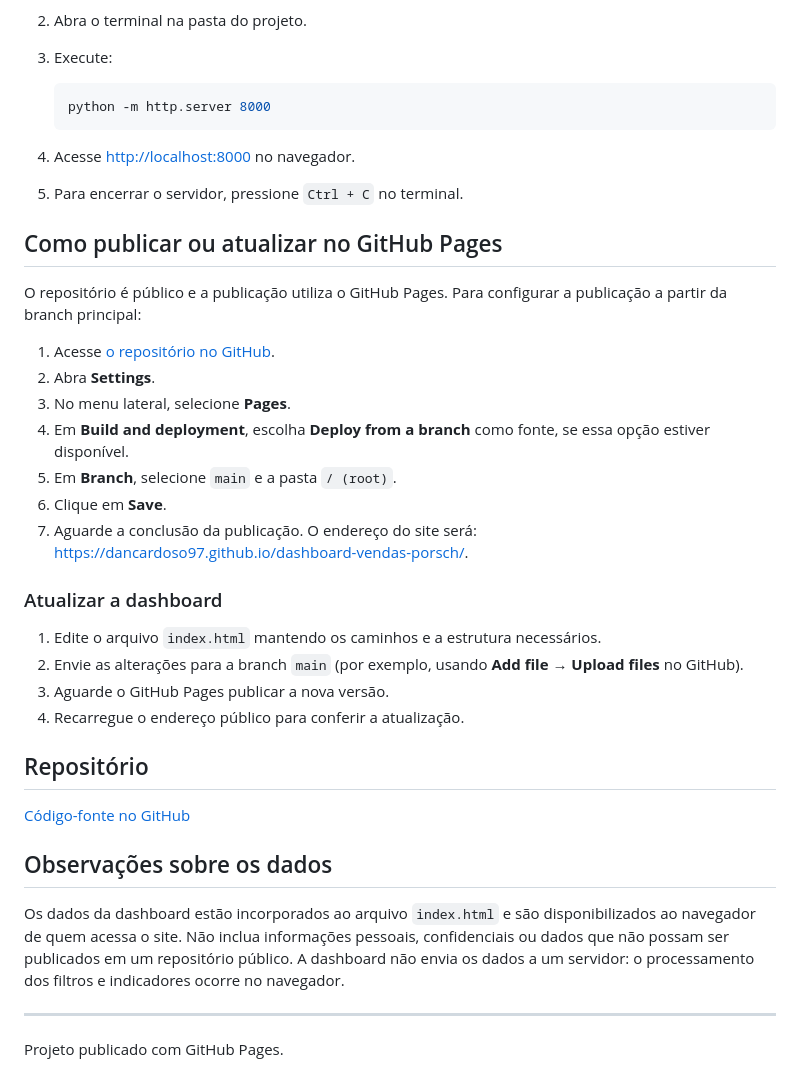
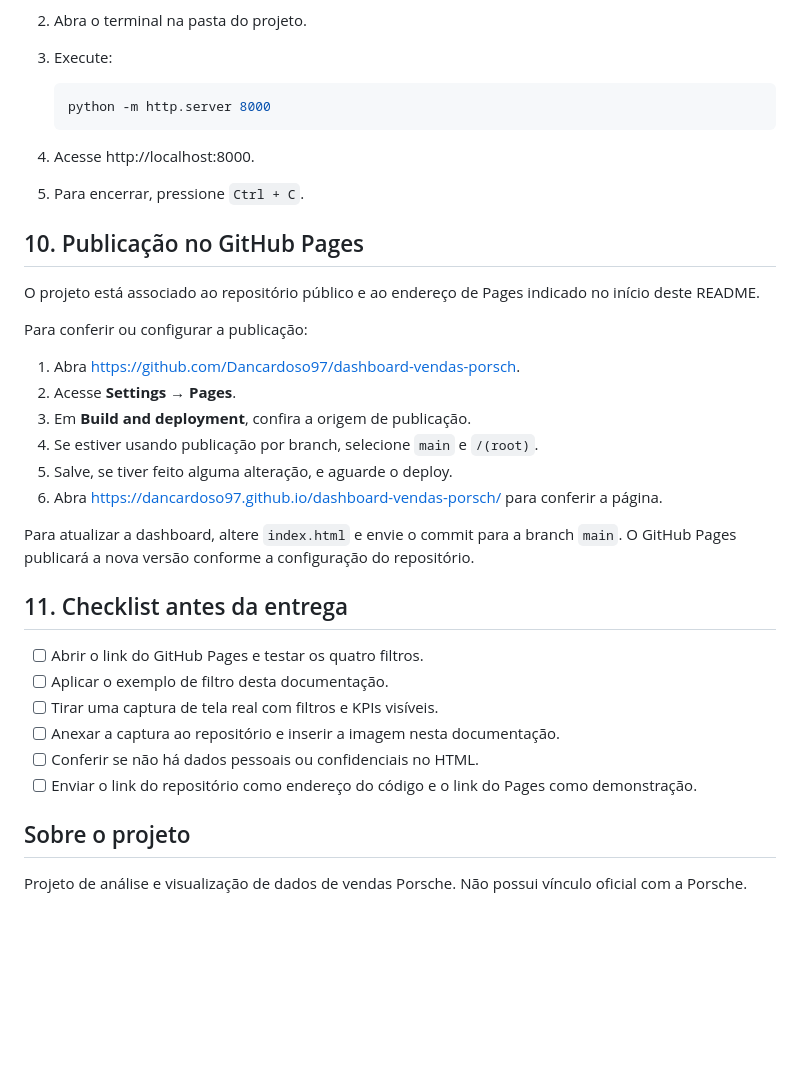
Before and after one commit to Dancardoso97/dashboard-vendas-porsch, a Markdown page: README.md, the part around one of its changes. Rendered like a GitHub page; blank space fills up the shorter version.

````diff
--- a/README.md
+++ b/README.md
@@ -66,37 +125,33 @@ Se preferir servir a página por HTTP:
    python -m http.server 8000
    ```
 
-4. Acesse [http://localhost:8000](http://localhost:8000) no navegador.
-5. Para encerrar o servidor, pressione `Ctrl + C` no terminal.
+4. Acesse http://localhost:8000.
+5. Para encerrar, pressione `Ctrl + C`.
 
-## Como publicar ou atualizar no GitHub Pages
+## 10. Publicação no GitHub Pages
 
-O repositório é público e a publicação utiliza o GitHub Pages. Para configurar a publicação a partir da branch principal:
+O projeto está associado ao repositório público e ao endereço de Pages indicado no início deste README.
 
-1. Acesse [o repositório no GitHub](https://github.com/Dancardoso97/dashboard-vendas-porsch).
-2. Abra **Settings**.
-3. No menu lateral, selecione **Pages**.
-4. Em **Build and deployment**, escolha **Deploy from a branch** como fonte, se essa opção estiver disponível.
-5. Em **Branch**, selecione `main` e a pasta `/ (root)`.
-6. Clique em **Save**.
-7. Aguarde a conclusão da publicação. O endereço do site será:
-   [https://dancardoso97.github.io/dashboard-vendas-porsch/](https://dancardoso97.github.io/dashboard-vendas-porsch/).
+Para conferir ou configurar a publicação:
 
-### Atualizar a dashboard
+1. Abra https://github.com/Dancardoso97/dashboard-vendas-porsch.
+2. Acesse **Settings → Pages**.
+3. Em **Build and deployment**, confira a origem de publicação.
+4. Se estiver usando publicação por branch, selecione `main` e `/(root)`.
+5. Salve, se tiver feito alguma alteração, e aguarde o deploy.
+6. Abra https://dancardoso97.github.io/dashboard-vendas-porsch/ para conferir a página.
 
-1. Edite o arquivo `index.html` mantendo os caminhos e a estrutura necessários.
-2. Envie as alterações para a branch `main` (por exemplo, usando **Add file → Upload files** no GitHub).
-3. Aguarde o GitHub Pages publicar a nova versão.
-4. Recarregue o endereço público para conferir a atualização.
+Para atualizar a dashboard, altere `index.html` e envie o commit para a branch `main`. O GitHub Pages publicará a nova versão conforme a configuração do repositório.
 
-## Repositório
+## 11. Checklist antes da entrega
 
-[Código-fonte no GitHub](https://github.com/Dancardoso97/dashboard-vendas-porsch)
+- [ ] Abrir o link do GitHub Pages e testar os quatro filtros.
+- [ ] Aplicar o exemplo de filtro desta documentação.
+- [ ] Tirar uma captura de tela real com filtros e KPIs visíveis.
+- [ ] Anexar a captura ao repositório e inserir a imagem nesta documentação.
+- [ ] Conferir se não há dados pessoais ou confidenciais no HTML.
+- [ ] Enviar o link do repositório como endereço do código e o link do Pages como demonstração.
 
-## Observações sobre os dados
+## Sobre o projeto
 
-Os dados da dashboard estão incorporados ao arquivo `index.html` e são disponibilizados ao navegador de quem acessa o site. Não inclua informações pessoais, confidenciais ou dados que não possam ser publicados em um repositório público. A dashboard não envia os dados a um servidor: o processamento dos filtros e indicadores ocorre no navegador.
-
----
-
-Projeto publicado com GitHub Pages.
+Projeto de análise e visualização de dados de vendas Porsche. Não possui vínculo oficial com a Porsche.
````
Also changed, not shown: other parts of README.md (+88 -29 lines).
